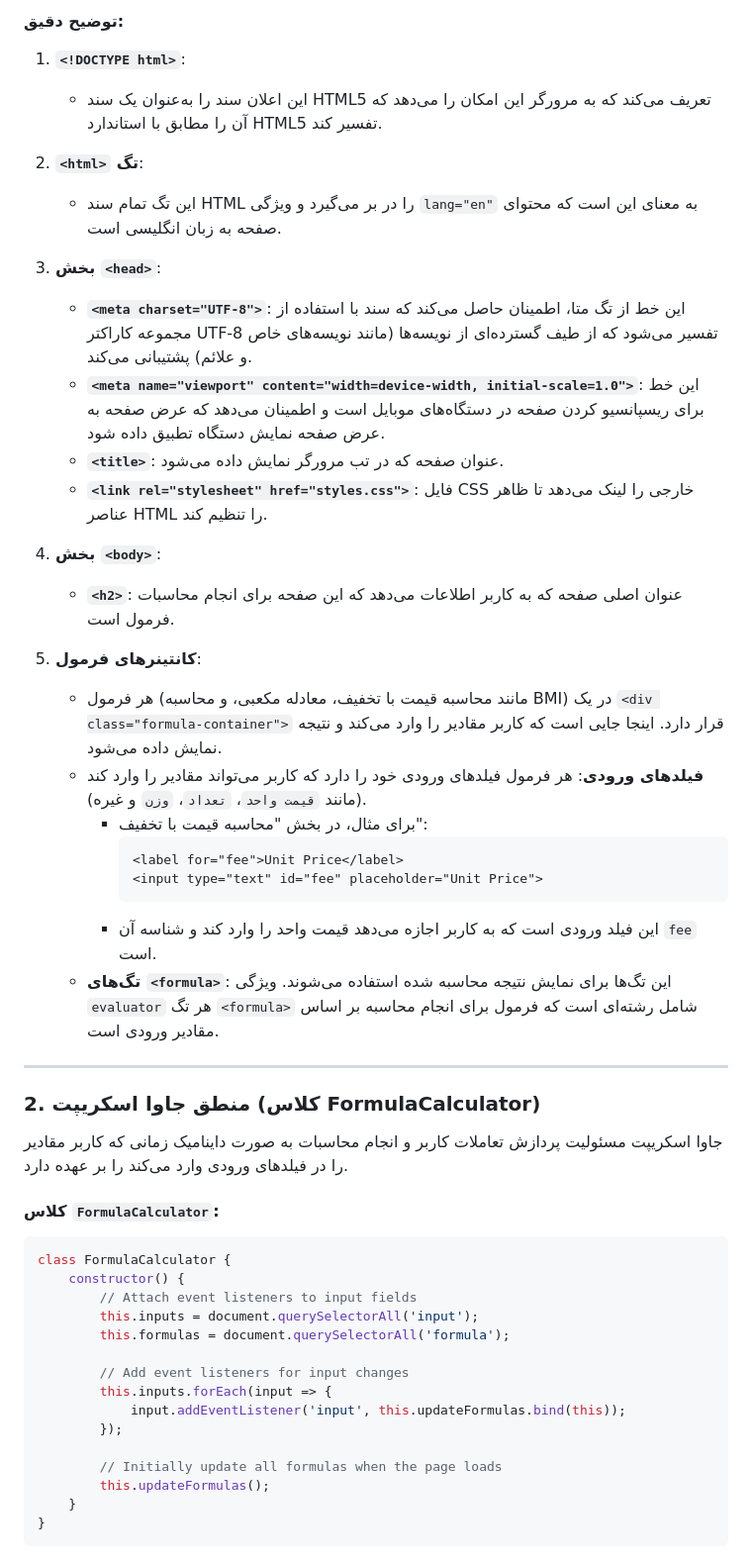
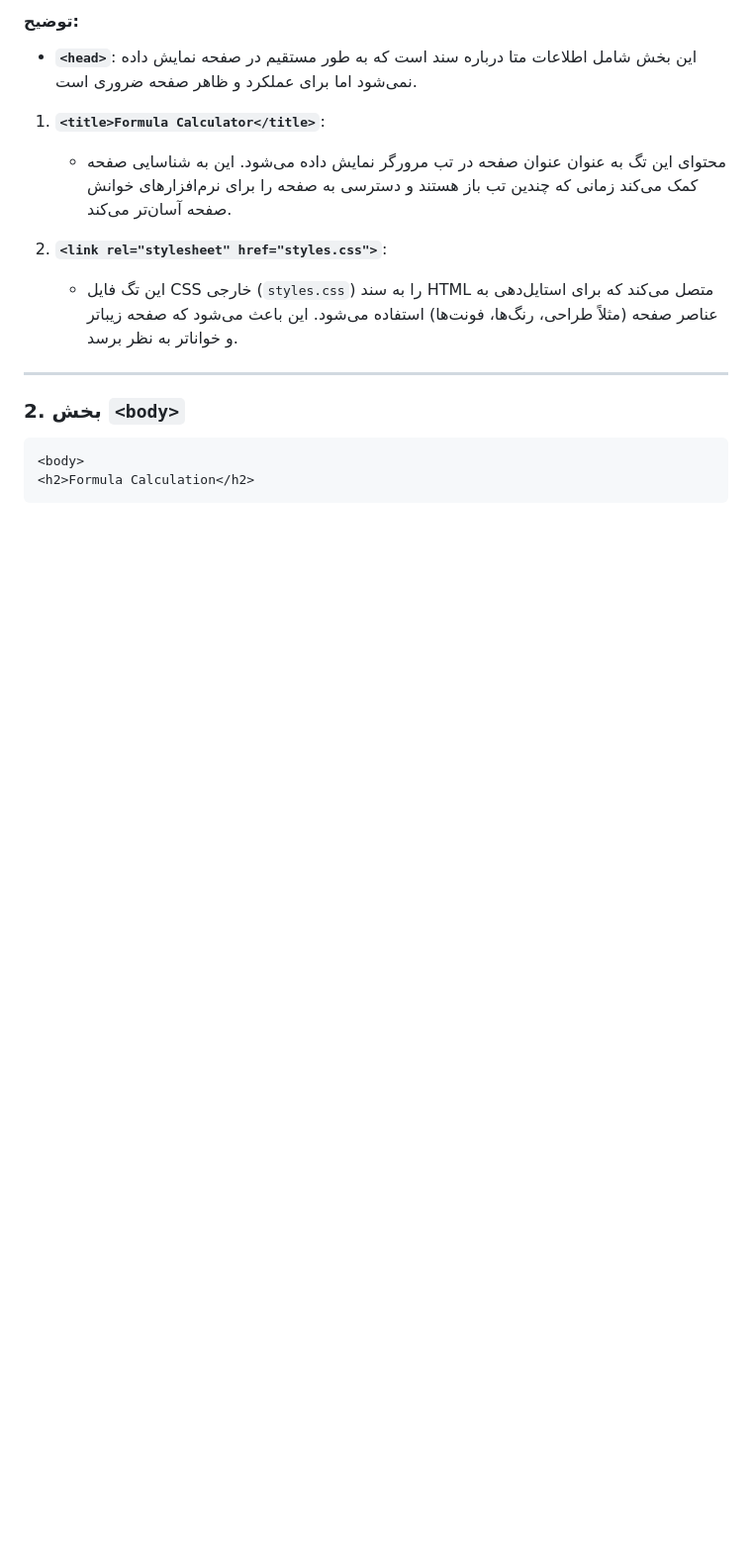
Before and after one commit to fatemeh-82ra/WEB-assigment1, a Markdown page: README.md, the part around one of its changes. Shown at 99% size. Drawn GitHub-style; blank space fills up the shorter version.

````diff
--- a/README.md
+++ b/README.md
@@ -8,55 +15,20 @@
 
-#### **توضیح دقیق**:
+#### توضیح:
 
-1. **`<!DOCTYPE html>`**:
-    - این اعلان سند را به‌عنوان یک سند HTML5 تعریف می‌کند که به مرورگر این امکان را می‌دهد که آن را مطابق با استاندارد HTML5 تفسیر کند.
+- **`<head>`**: این بخش شامل اطلاعات متا درباره سند است که به طور مستقیم در صفحه نمایش داده نمی‌شود اما برای عملکرد و ظاهر صفحه ضروری است.
 
-2. **`<html>` تگ**:
-    - این تگ تمام سند HTML را در بر می‌گیرد و ویژگی `lang="en"` به معنای این است که محتوای صفحه به زبان انگلیسی است.
+1. **`<title>Formula Calculator</title>`**:
+    - محتوای این تگ به عنوان عنوان صفحه در تب مرورگر نمایش داده می‌شود. این به شناسایی صفحه کمک می‌کند زمانی که چندین تب باز هستند و دسترسی به صفحه را برای نرم‌افزارهای خوانش صفحه آسان‌تر می‌کند.
 
-3. **بخش `<head>`**:
-    - **`<meta charset="UTF-8">`**: این خط از تگ متا، اطمینان حاصل می‌کند که سند با استفاده از مجموعه کاراکتر UTF-8 تفسیر می‌شود که از طیف گسترده‌ای از نویسه‌ها (مانند نویسه‌های خاص و علائم) پشتیبانی می‌کند.
-    - **`<meta name="viewport" content="width=device-width, initial-scale=1.0">`**: این خط برای ریسپانسیو کردن صفحه در دستگاه‌های موبایل است و اطمینان می‌دهد که عرض صفحه به عرض صفحه نمایش دستگاه تطبیق داده شود.
-    - **`<title>`**: عنوان صفحه که در تب مرورگر نمایش داده می‌شود.
-    - **`<link rel="stylesheet" href="styles.css">`**: فایل CSS خارجی را لینک می‌دهد تا ظاهر عناصر HTML را تنظیم کند.
-
-4. **بخش `<body>`**:
-    - **`<h2>`**: عنوان اصلی صفحه که به کاربر اطلاعات می‌دهد که این صفحه برای انجام محاسبات فرمول است.
-
-5. **کانتینرهای فرمول**:
-    - هر فرمول (مانند محاسبه قیمت با تخفیف، معادله مکعبی، و محاسبه BMI) در یک `<div class="formula-container">` قرار دارد. اینجا جایی است که کاربر مقادیر را وارد می‌کند و نتیجه نمایش داده می‌شود.
-    - **فیلدهای ورودی**: هر فرمول فیلدهای ورودی خود را دارد که کاربر می‌تواند مقادیر را وارد کند (مانند `قیمت واحد`، `تعداد`، `وزن` و غیره).
-        - برای مثال، در بخش "محاسبه قیمت با تخفیف":
-          ```html
-          <label for="fee">Unit Price</label>
-          <input type="text" id="fee" placeholder="Unit Price">
-          ```
-        - این فیلد ورودی است که به کاربر اجازه می‌دهد قیمت واحد را وارد کند و شناسه آن `fee` است.
-    - **تگ‌های `<formula>`**: این تگ‌ها برای نمایش نتیجه محاسبه شده استفاده می‌شوند. ویژگی `evaluator` هر تگ `<formula>` شامل رشته‌ای است که فرمول برای انجام محاسبه بر اساس مقادیر ورودی است.
+2. **`<link rel="stylesheet" href="styles.css">`**:
+    - این تگ فایل CSS خارجی (`styles.css`) را به سند HTML متصل می‌کند که برای استایل‌دهی به عناصر صفحه (مثلاً طراحی، رنگ‌ها، فونت‌ها) استفاده می‌شود. این باعث می‌شود که صفحه زیباتر و خواناتر به نظر برسد.
 
 ---
 
-### 2. **منطق جاوا اسکریپت (کلاس FormulaCalculator)**
+### 2. **بخش `<body>`**
 
-جاوا اسکریپت مسئولیت پردازش تعاملات کاربر و انجام محاسبات به صورت داینامیک زمانی که کاربر مقادیر را در فیلدهای ورودی وارد می‌کند را بر عهده دارد.
-
-#### کلاس `FormulaCalculator`:
-
-```javascript
-class FormulaCalculator {
-    constructor() {
-        // Attach event listeners to input fields
-        this.inputs = document.querySelectorAll('input');
-        this.formulas = document.querySelectorAll('formula');
-
-        // Add event listeners for input changes
-        this.inputs.forEach(input => {
-            input.addEventListener('input', this.updateFormulas.bind(this));
-        });
-
-        // Initially update all formulas when the page loads
-        this.updateFormulas();
-    }
-}
+```html
+<body>
+<h2>Formula Calculation</h2>
 ```
 
````
Also changed, not shown: other parts of README.md (+100 -94 lines).
